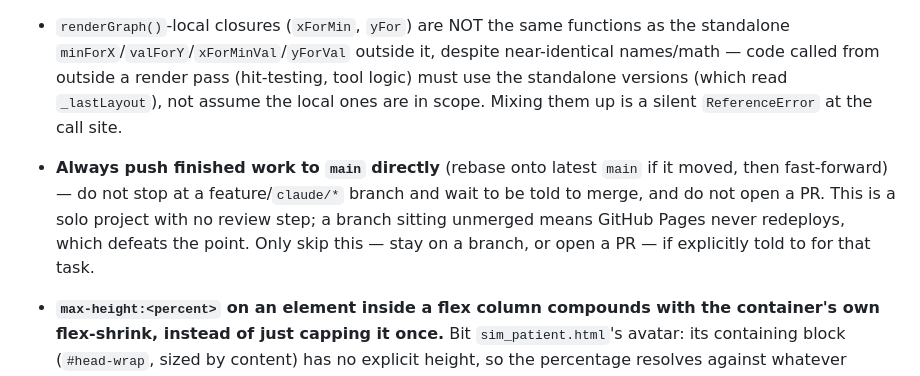
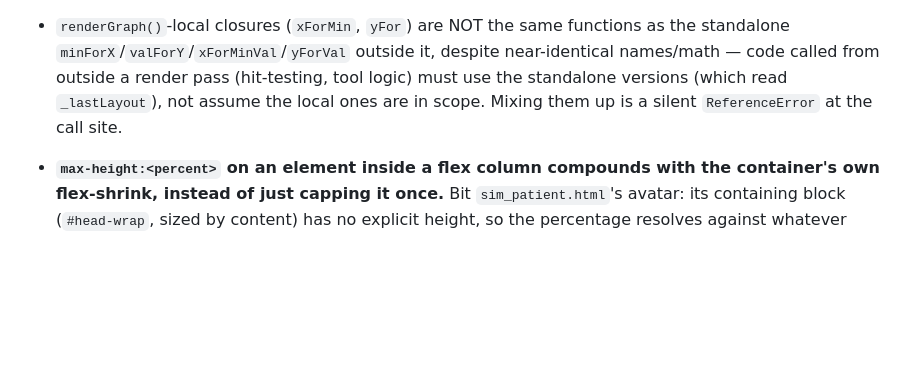
Before and after one commit to 1984tpearson/dash, a Markdown page: CLAUDE.md, the part around the change. Drawn GitHub-style; blank space fills up the shorter version.

Commit message:
CLAUDE.md: drop the always-push-to-main rule
Per Tim. Push target is now decided per task rather than being a standing
instruction to merge straight to main without being asked.

Co-Authored-By: Claude Opus 5 <noreply@anthropic.com>
Claude-Session: https://claude.ai/code/session_01Wu1BLaPBHWmEFKT6P68cNA

```diff
--- a/CLAUDE.md
+++ b/CLAUDE.md
@@ -1471,12 +1471,6 @@ editing.
   outside a render pass (hit-testing, tool logic) must use the standalone
   versions (which read `_lastLayout`), not assume the local ones are in
   scope. Mixing them up is a silent `ReferenceError` at the call site.
-- **Always push finished work to `main` directly** (rebase onto latest
-  `main` if it moved, then fast-forward) — do not stop at a feature/`claude/*`
-  branch and wait to be told to merge, and do not open a PR. This is a solo
-  project with no review step; a branch sitting unmerged means GitHub Pages
-  never redeploys, which defeats the point. Only skip this — stay on a
-  branch, or open a PR — if explicitly told to for that task.
 - **`max-height:<percent>` on an element inside a flex column compounds with
   the container's own flex-shrink, instead of just capping it once.** Bit
   `sim_patient.html`'s avatar: its containing block (`#head-wrap`, sized
```
